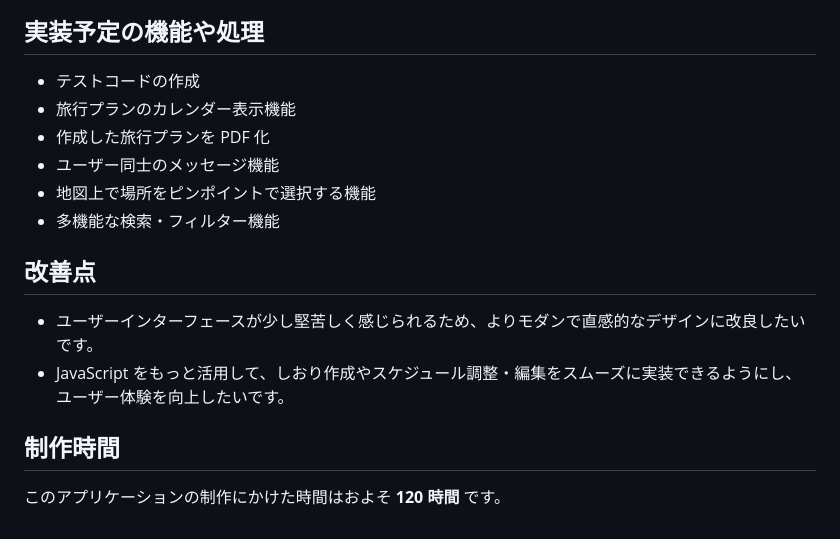
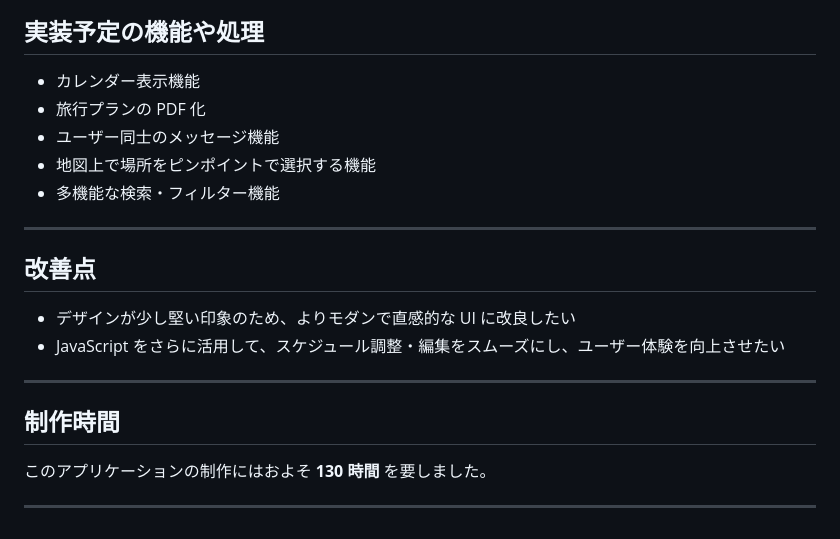
Before and after one commit to m724tmy/ourtrip, a Markdown page: README.md, the part around the change printed below. Rendered like a GitHub page.

```diff
--- a/README.md
+++ b/README.md
@@ -140,18 +155,23 @@ https://ourtrip.onrender.com/
 
 ## 実装予定の機能や処理
 
-- テストコードの作成
-- 旅行プランのカレンダー表示機能
-- 作成した旅行プランを PDF 化
+- カレンダー表示機能
+- 旅行プランの PDF 化
 - ユーザー同士のメッセージ機能
 - 地図上で場所をピンポイントで選択する機能
 - 多機能な検索・フィルター機能
 
+---
+
 ## 改善点
 
-- ユーザーインターフェースが少し堅苦しく感じられるため、よりモダンで直感的なデザインに改良したいです。
-- JavaScript をもっと活用して、しおり作成やスケジュール調整・編集をスムーズに実装できるようにし、ユーザー体験を向上したいです。
+- デザインが少し堅い印象のため、よりモダンで直感的な UI に改良したい
+- JavaScript をさらに活用して、スケジュール調整・編集をスムーズにし、ユーザー体験を向上させたい
+
+---
 
 ## 制作時間
 
-このアプリケーションの制作にかけた時間はおよそ **120 時間** です。
+このアプリケーションの制作にはおよそ **130 時間** を要しました。
+
+---
```
Also changed, not shown: other parts of README.md (+56 -41 lines).
